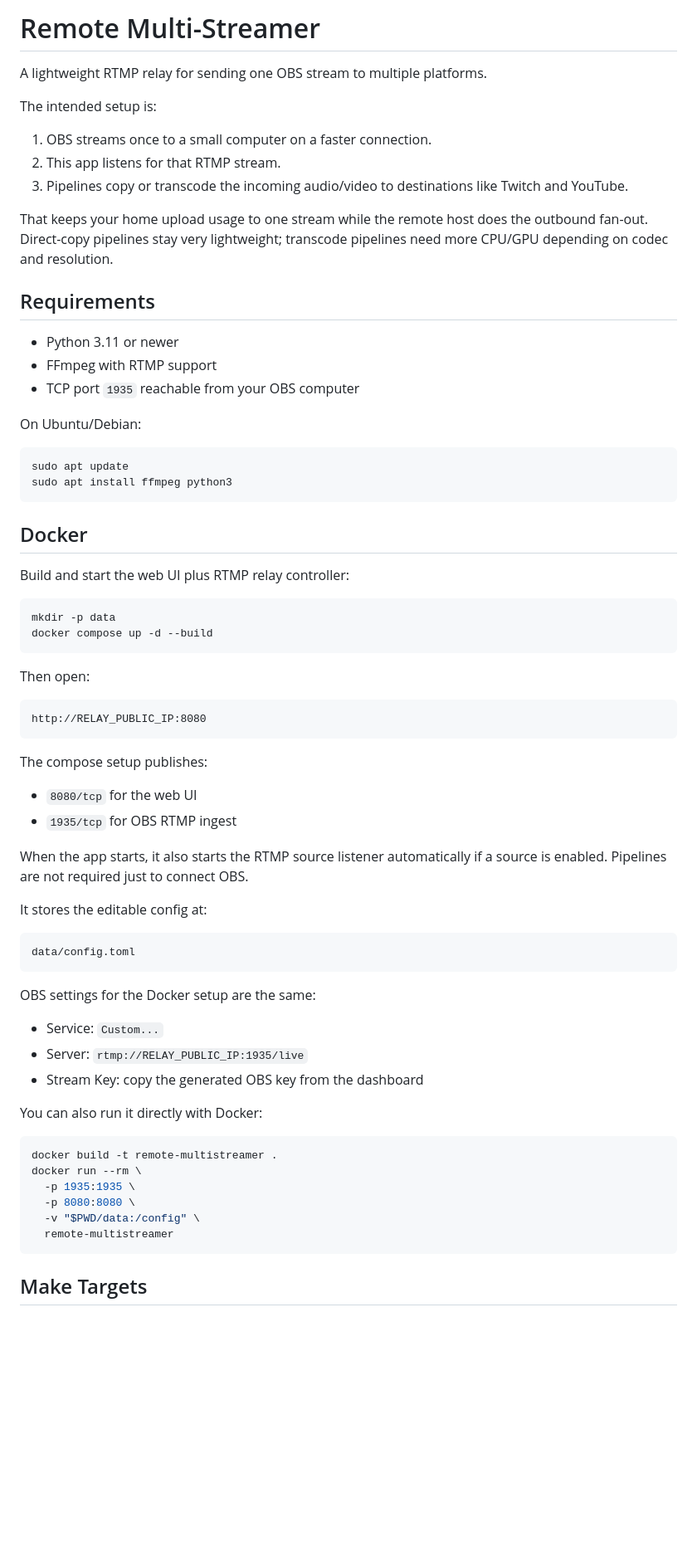
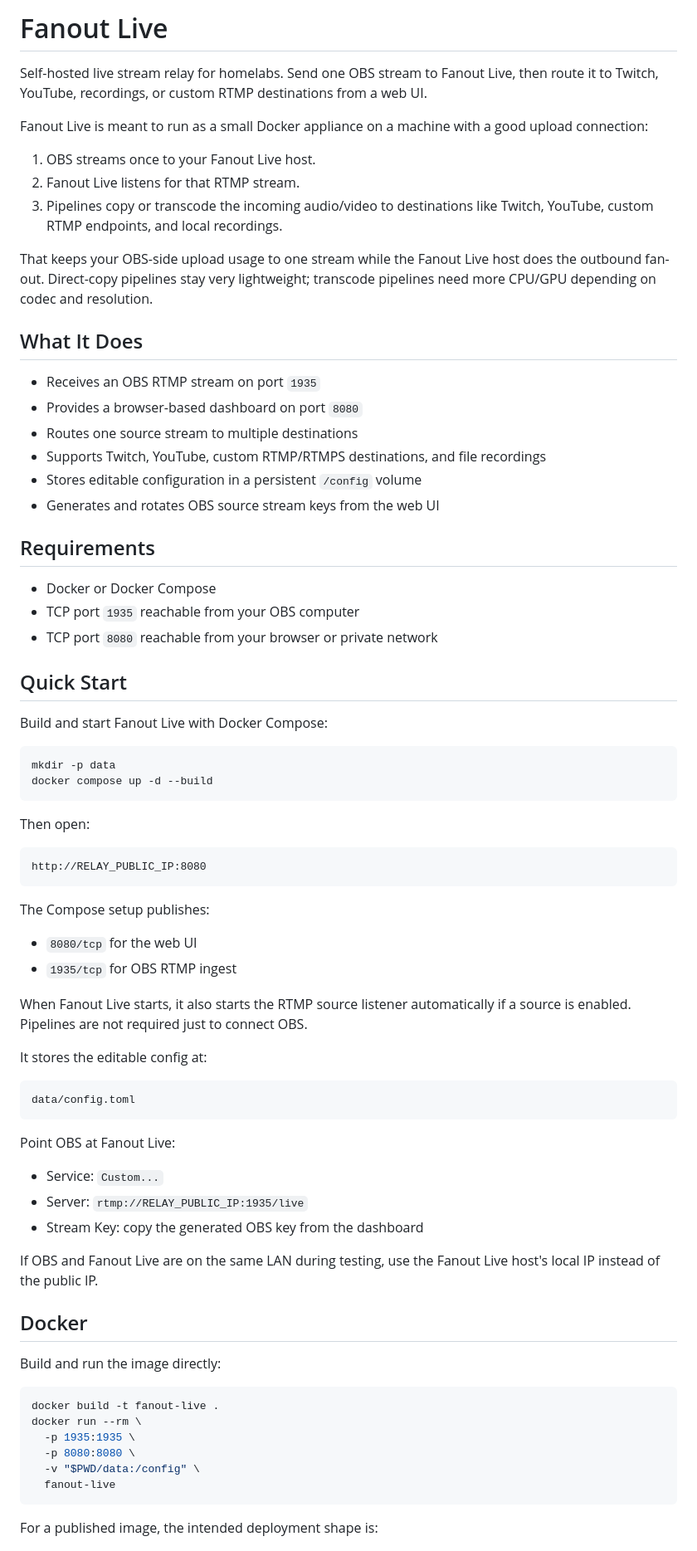
Before and after one commit to jlips24/fanout-live, a Markdown page: README.md, the part around one of its changes. Shown at 83% size. Rendered like a GitHub page; blank space fills up the shorter version.

````diff
--- a/README.md
+++ b/README.md
@@ -1,31 +1,39 @@
-# Remote Multi-Streamer
+# Fanout Live
 
-A lightweight RTMP relay for sending one OBS stream to multiple platforms.
+Self-hosted live stream relay for homelabs. Send one OBS stream to Fanout Live,
+then route it to Twitch, YouTube, recordings, or custom RTMP destinations from a
+web UI.
 
-The intended setup is:
+Fanout Live is meant to run as a small Docker appliance on a machine with a good
+upload connection:
 
-1. OBS streams once to a small computer on a faster connection.
-2. This app listens for that RTMP stream.
-3. Pipelines copy or transcode the incoming audio/video to destinations like Twitch and YouTube.
+1. OBS streams once to your Fanout Live host.
+2. Fanout Live listens for that RTMP stream.
+3. Pipelines copy or transcode the incoming audio/video to destinations like
+   Twitch, YouTube, custom RTMP endpoints, and local recordings.
 
-That keeps your home upload usage to one stream while the remote host does the outbound fan-out. Direct-copy pipelines stay very lightweight; transcode pipelines need more CPU/GPU depending on codec and resolution.
+That keeps your OBS-side upload usage to one stream while the Fanout Live host
+does the outbound fan-out. Direct-copy pipelines stay very lightweight;
+transcode pipelines need more CPU/GPU depending on codec and resolution.
+
+## What It Does
+
+- Receives an OBS RTMP stream on port `1935`
+- Provides a browser-based dashboard on port `8080`
+- Routes one source stream to multiple destinations
+- Supports Twitch, YouTube, custom RTMP/RTMPS destinations, and file recordings
+- Stores editable configuration in a persistent `/config` volume
+- Generates and rotates OBS source stream keys from the web UI
 
 ## Requirements
 
-- Python 3.11 or newer
-- FFmpeg with RTMP support
+- Docker or Docker Compose
 - TCP port `1935` reachable from your OBS computer
+- TCP port `8080` reachable from your browser or private network
 
-On Ubuntu/Debian:
+## Quick Start
 
-```bash
-sudo apt update
-sudo apt install ffmpeg python3
-```
-
-## Docker
-
-Build and start the web UI plus RTMP relay controller:
+Build and start Fanout Live with Docker Compose:
 
 ```bash
 mkdir -p data
@@ -38,13 +46,13 @@ Then open:
 http://RELAY_PUBLIC_IP:8080
 ```
 
-The compose setup publishes:
+The Compose setup publishes:
 
 - `8080/tcp` for the web UI
 - `1935/tcp` for OBS RTMP ingest
 
-When the app starts, it also starts the RTMP source listener automatically if a
-source is enabled. Pipelines are not required just to connect OBS.
+When Fanout Live starts, it also starts the RTMP source listener automatically
+if a source is enabled. Pipelines are not required just to connect OBS.
 
 It stores the editable config at:
 
@@ -52,22 +60,27 @@ It stores the editable config at:
 data/config.toml
 ```
 
-OBS settings for the Docker setup are the same:
+Point OBS at Fanout Live:
 
 - Service: `Custom...`
 - Server: `rtmp://RELAY_PUBLIC_IP:1935/live`
 - Stream Key: copy the generated OBS key from the dashboard
 
-You can also run it directly with Docker:
+If OBS and Fanout Live are on the same LAN during testing, use the Fanout Live
+host's local IP instead of the public IP.
+
+## Docker
+
+Build and run the image directly:
 
 ```bash
-docker build -t remote-multistreamer .
+docker build -t fanout-live .
 docker run --rm \
   -p 1935:1935 \
   -p 8080:8080 \
   -v "$PWD/data:/config" \
-  remote-multistreamer
+  fanout-live
 ```
 
-## Make Targets
+For a published image, the intended deployment shape is:
 
````
Also changed, not shown: other parts of README.md (+60 -89 lines).
